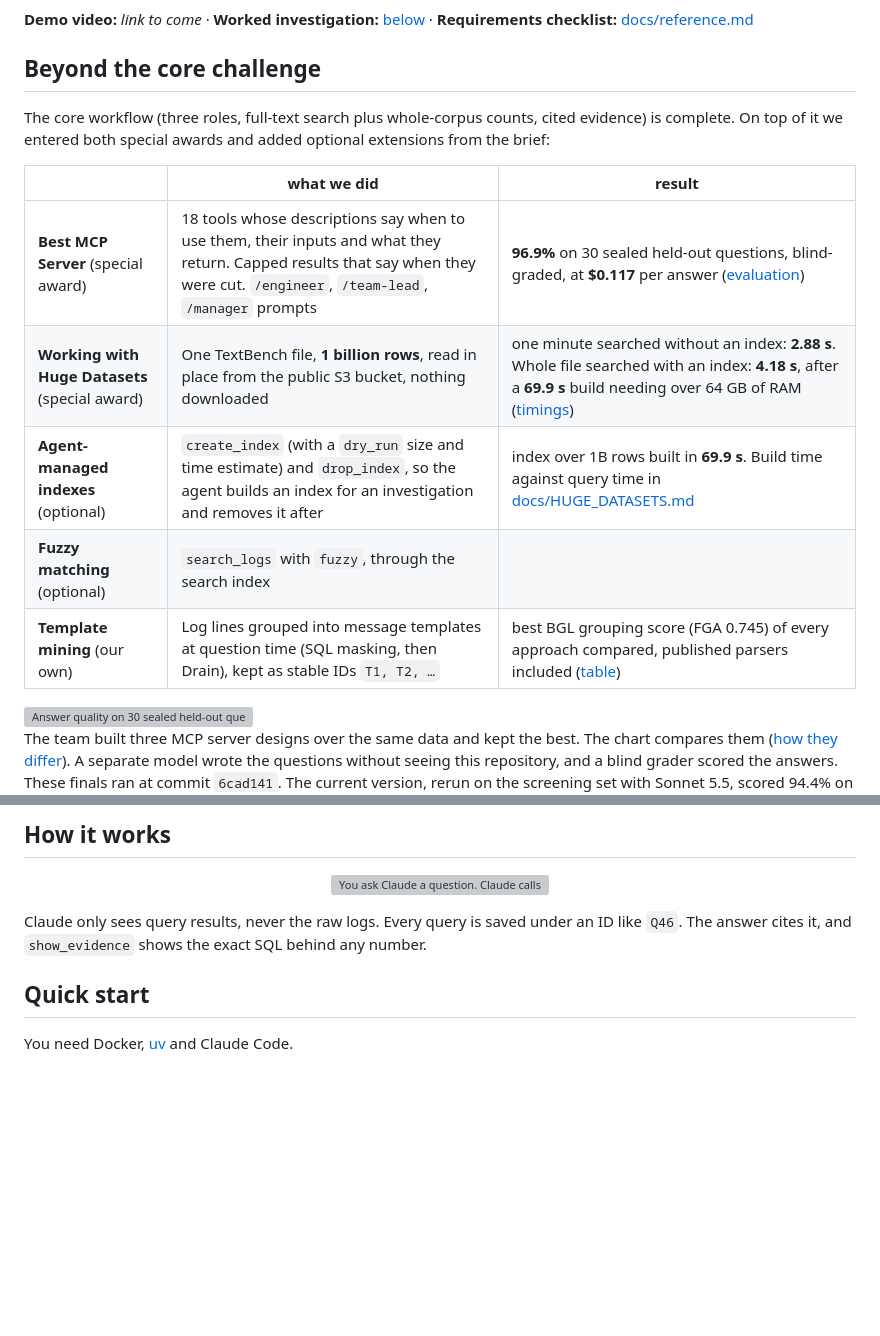
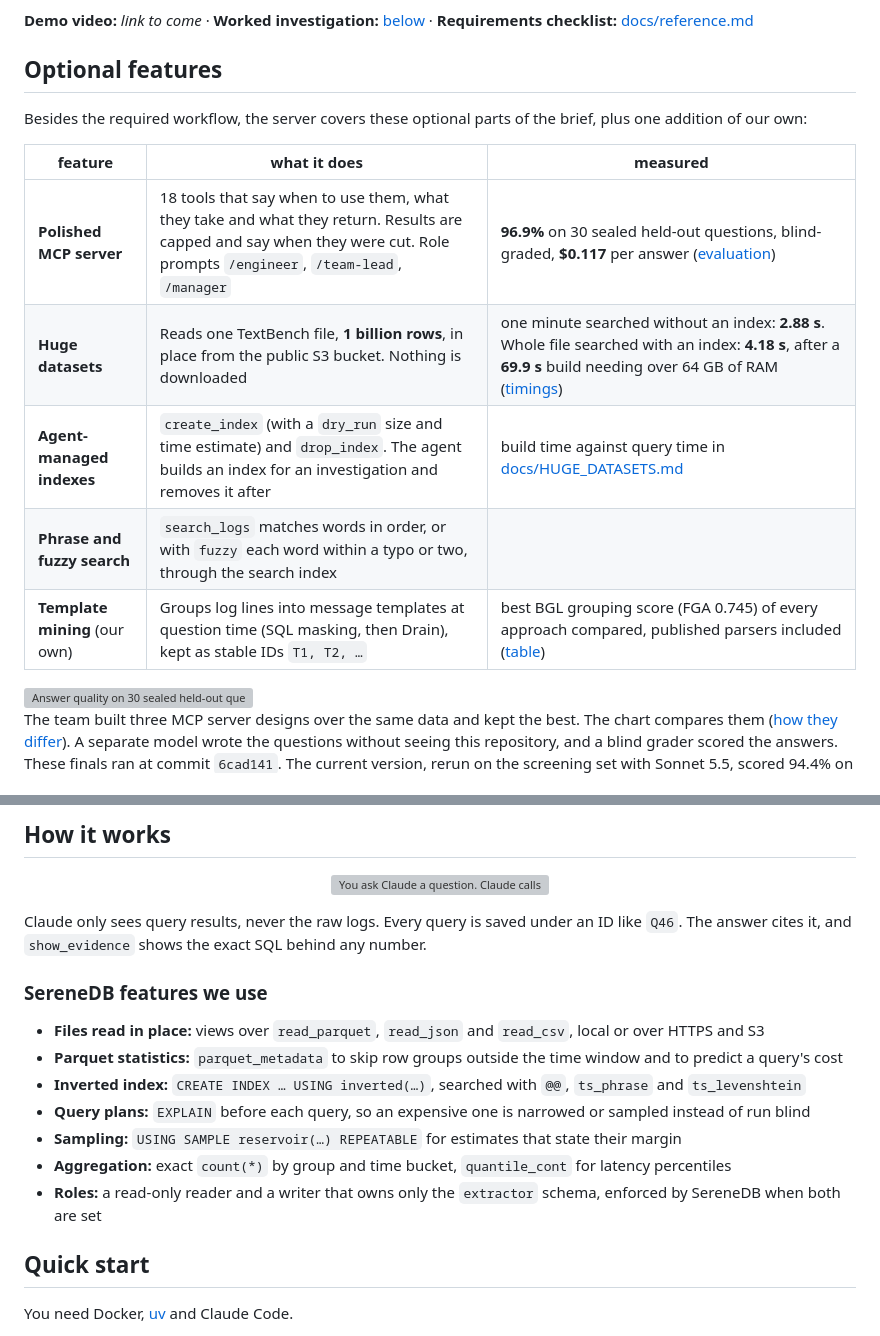
Before and after one commit to ugnmura/rcagent, a Markdown page: README.md, 2 parts joined by grey strips. Drawn GitHub-style; blank space fills up the shorter version; grey boxes are pictures that could not be loaded.

Commit message:
docs: README lists optional features without award labels, and the SereneDB features used

```diff
--- a/README.md
+++ b/README.md
@@ -17,18 +17,17 @@ the searching and counting. Claude explains the results. Built for *Making Sense
 **Demo video:** _link to come_ · **Worked investigation:** [below](#worked-investigation-one-corpus-three-roles) ·
 **Requirements checklist:** [docs/reference.md](docs/reference.md#requirements-checklist)
 
-## Beyond the core challenge
+## Optional features
 
-The core workflow (three roles, full-text search plus whole-corpus counts, cited evidence) is complete. On top of
-it we entered both special awards and added optional extensions from the brief:
+Besides the required workflow, the server covers these optional parts of the brief, plus one addition of our own:
 
-| | what we did | result |
+| feature | what it does | measured |
 |---|---|---|
-| **Best MCP Server** (special award) | 18 tools whose descriptions say when to use them, their inputs and what they return. Capped results that say when they were cut. `/engineer`, `/team-lead`, `/manager` prompts | **96.9%** on 30 sealed held-out questions, blind-graded, at **$0.117** per answer ([evaluation](docs/EVALUATION.md)) |
-| **Working with Huge Datasets** (special award) | One TextBench file, **1 billion rows**, read in place from the public S3 bucket, nothing downloaded | one minute searched without an index: **2.88 s**. Whole file searched with an index: **4.18 s**, after a **69.9 s** build needing over 64 GB of RAM ([timings](docs/HUGE_DATASETS.md)) |
-| **Agent-managed indexes** (optional) | `create_index` (with a `dry_run` size and time estimate) and `drop_index`, so the agent builds an index for an investigation and removes it after | index over 1B rows built in **69.9 s**. Build time against query time in [docs/HUGE_DATASETS.md](docs/HUGE_DATASETS.md#the-trade-off-index-build-time-against-query-time) |
-| **Fuzzy matching** (optional) | `search_logs` with `fuzzy`, through the search index | |
-| **Template mining** (our own) | Log lines grouped into message templates at question time (SQL masking, then Drain), kept as stable IDs `T1, T2, …` | best BGL grouping score (FGA 0.745) of every approach compared, published parsers included ([table](docs/EVALUATION.md#templating-better-grouping-than-drain-on-the-full-loghub-20-data)) |
+| **Polished MCP server** | 18 tools that say when to use them, what they take and what they return. Results are capped and say when they were cut. Role prompts `/engineer`, `/team-lead`, `/manager` | **96.9%** on 30 sealed held-out questions, blind-graded, **$0.117** per answer ([evaluation](docs/EVALUATION.md)) |
+| **Huge datasets** | Reads one TextBench file, **1 billion rows**, in place from the public S3 bucket. Nothing is downloaded | one minute searched without an index: **2.88 s**. Whole file searched with an index: **4.18 s**, after a **69.9 s** build needing over 64 GB of RAM ([timings](docs/HUGE_DATASETS.md)) |
+| **Agent-managed indexes** | `create_index` (with a `dry_run` size and time estimate) and `drop_index`. The agent builds an index for an investigation and removes it after | build time against query time in [docs/HUGE_DATASETS.md](docs/HUGE_DATASETS.md#the-trade-off-index-build-time-against-query-time) |
+| **Phrase and fuzzy search** | `search_logs` matches words in order, or with `fuzzy` each word within a typo or two, through the search index | |
+| **Template mining** (our own) | Groups log lines into message templates at question time (SQL masking, then Drain), kept as stable IDs `T1, T2, …` | best BGL grouping score (FGA 0.745) of every approach compared, published parsers included ([table](docs/EVALUATION.md#templating-better-grouping-than-drain-on-the-full-loghub-20-data)) |
 
 <img src="docs/img/bench-quality.svg" alt="Answer quality on 30 sealed held-out questions: this server scores 96.9% on a blind rubric (18 fixed tools 92.9%, 7 fixed tools 93.5%), 98% on exact values (94%, 96%), costs $0.117 per answer ($0.459, $0.259) and uses 5.9 tool calls per answer (9.2, 6.6)." width="100%">
 
@@ -49,6 +48,16 @@ version, rerun on the screening set with Sonnet 5.5, scored 94.4% on the rubric
 Claude only sees query results, never the raw logs. Every query is saved under an ID like `Q46`. The answer cites
 it, and `show_evidence` shows the exact SQL behind any number.
 
+
+### SereneDB features we use
+
+- **Files read in place:** views over `read_parquet`, `read_json` and `read_csv`, local or over HTTPS and S3
+- **Parquet statistics:** `parquet_metadata` to skip row groups outside the time window and to predict a query's cost
+- **Inverted index:** `CREATE INDEX … USING inverted(…)`, searched with `@@`, `ts_phrase` and `ts_levenshtein`
+- **Query plans:** `EXPLAIN` before each query, so an expensive one is narrowed or sampled instead of run blind
+- **Sampling:** `USING SAMPLE reservoir(…) REPEATABLE` for estimates that state their margin
+- **Aggregation:** exact `count(*)` by group and time bucket, `quantile_cont` for latency percentiles
+- **Roles:** a read-only reader and a writer that owns only the `extractor` schema, enforced by SereneDB when both are set
 
 ## Quick start
 
```
